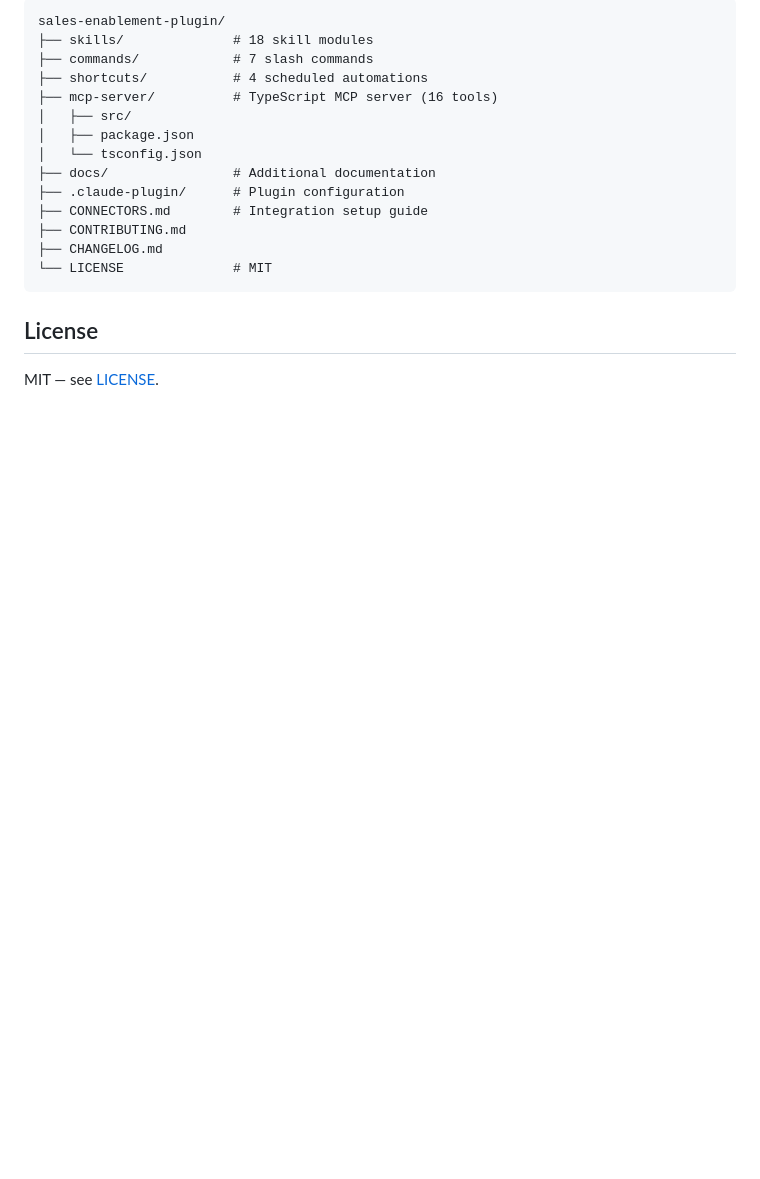
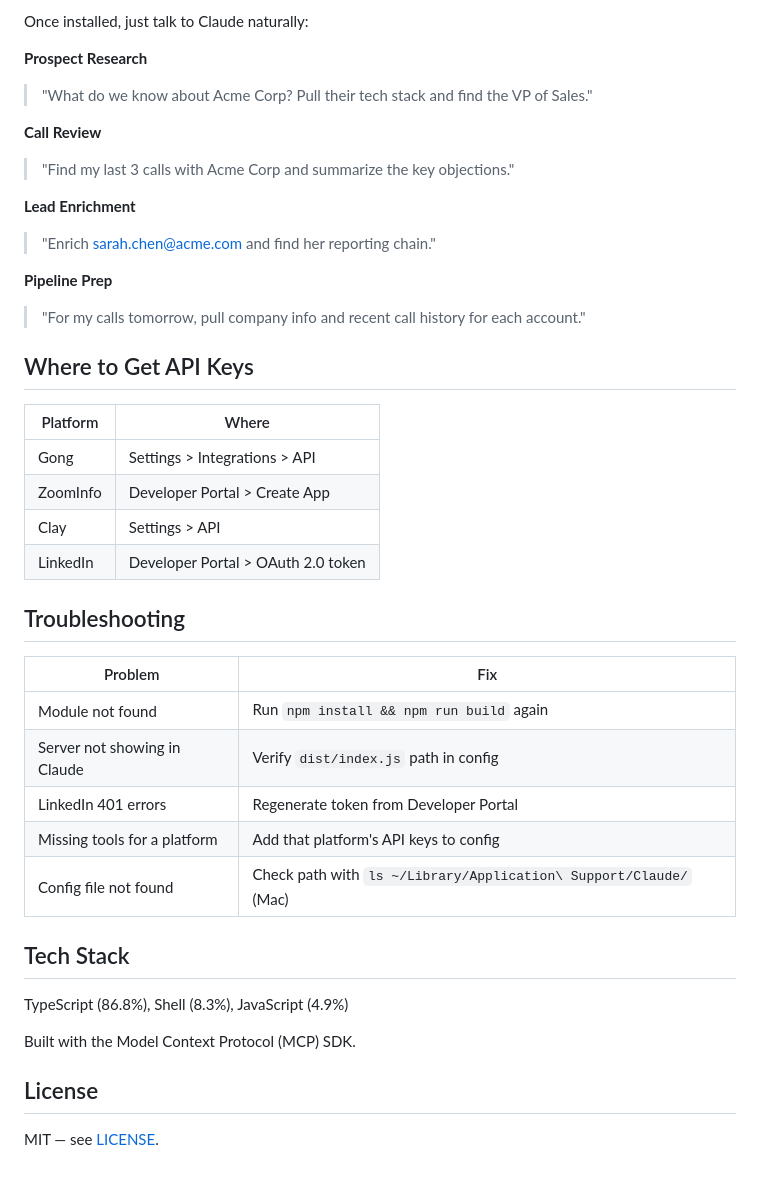
Before and after one commit to Mantyl-ai/sophie-voice-agent, a Markdown page: README.md, the part around one of its changes. GitHub-like rendering; blank space fills up the shorter version.

Commit message:
Add usage examples, tool tables, and cleanup formatting

````diff
--- a/README.md
+++ b/README.md
@@ -175,20 +88,42 @@ Confidence: Commit (if CFO access secured by Feb 28)
 
-```
-sales-enablement-plugin/
-├── skills/              # 18 skill modules
-├── commands/            # 7 slash commands
-├── shortcuts/           # 4 scheduled automations
-├── mcp-server/          # TypeScript MCP server (16 tools)
-│   ├── src/
-│   ├── package.json
-│   └── tsconfig.json
-├── docs/                # Additional documentation
-├── .claude-plugin/      # Plugin configuration
-├── CONNECTORS.md        # Integration setup guide
-├── CONTRIBUTING.md
-├── CHANGELOG.md
-└── LICENSE              # MIT
-```
+Once installed, just talk to Claude naturally:
+
+**Prospect Research**
+> "What do we know about Acme Corp? Pull their tech stack and find the VP of Sales."
+
+**Call Review**
+> "Find my last 3 calls with Acme Corp and summarize the key objections."
+
+**Lead Enrichment**
+> "Enrich sarah.chen@acme.com and find her reporting chain."
+
+**Pipeline Prep**
+> "For my calls tomorrow, pull company info and recent call history for each account."
+
+## Where to Get API Keys
+
+| Platform | Where |
+|---|---|
+| Gong | Settings > Integrations > API |
+| ZoomInfo | Developer Portal > Create App |
+| Clay | Settings > API |
+| LinkedIn | Developer Portal > OAuth 2.0 token |
+
+## Troubleshooting
+
+| Problem | Fix |
+|---|---|
+| Module not found | Run `npm install && npm run build` again |
+| Server not showing in Claude | Verify `dist/index.js` path in config |
+| LinkedIn 401 errors | Regenerate token from Developer Portal |
+| Missing tools for a platform | Add that platform's API keys to config |
+| Config file not found | Check path with `ls ~/Library/Application\ Support/Claude/` (Mac) |
+
+## Tech Stack
+
+TypeScript (86.8%), Shell (8.3%), JavaScript (4.9%)
+
+Built with the Model Context Protocol (MCP) SDK.
 
 ## License
 
````
Also changed, not shown: other parts of README.md (+62 -149 lines).
